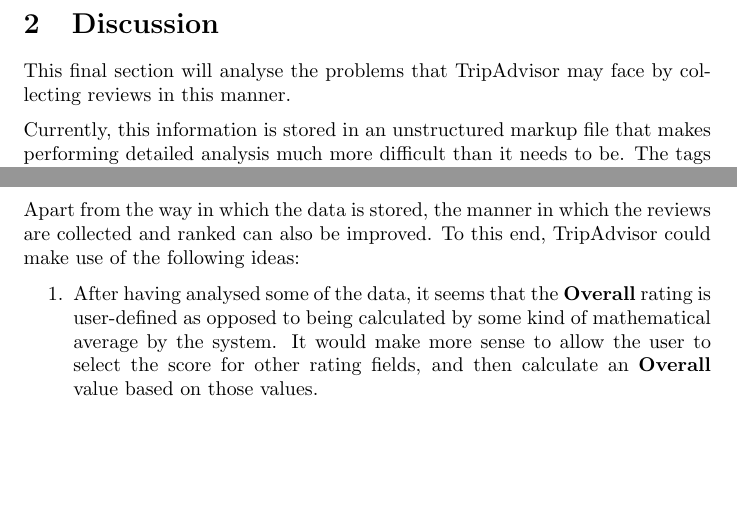
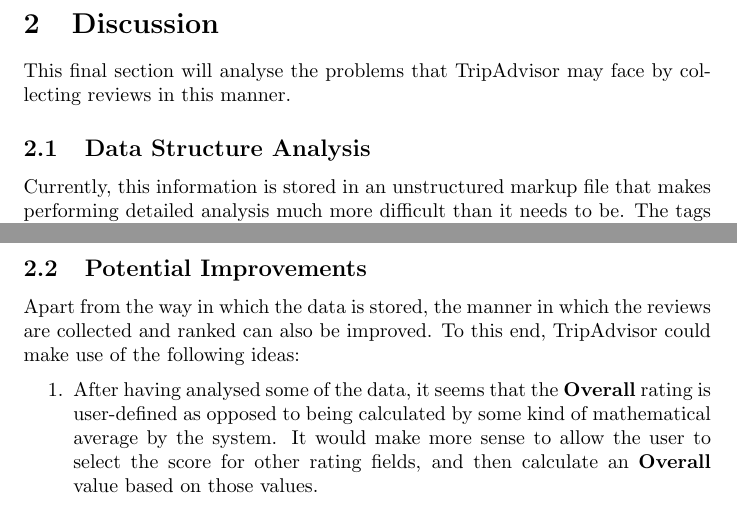
Before and after one commit to DanBest21/comp1204-db5n17-cwk1, a LaTeX document (report.tex): two parts of pages 4 and 5 of 5, joined at a grey line, cut so that both start at the same text, the shorter picture padded with empty space. Compiled offline with pdfLaTeX.

Commit message:
Added subsections to the Discussion section.

```diff
--- a/report.tex
+++ b/report.tex
@@ -78,6 +78,8 @@
 	\section{Discussion}
 	This final section will analyse the problems that TripAdvisor may face by collecting reviews in this manner.
 
+
+	\subsection{Data Structure Analysis}
 	Currently, this information is stored in an unstructured markup file that makes performing detailed analysis much more difficult than it needs to be. The tags in the current file do act as metadata to an extent, but the files as they are right now are more like glorified \textbf{.txt} files as opposed to a structured markup file like \textbf{XML}. This kind of storage type is sufficient for small amounts of data, but less suited for the large amount of data that TripAdvisor has for its reviews.
 
 	At the very least, this data should be stored in \textbf{XML} files that would allow for the use of tools like \textbf{XPath} to make performing analysis easier. Ideally however, this data would instead be moved into a structured \textbf{database}, where \textbf{SQL} or another querying language could be used to effortlessly perform the exact same analysis.
@@ -87,6 +89,7 @@
 	In general, the \textbf{flat-file} structure that TripAdvisor utilises may very well lead to \textbf{data duplication} - for instance: if a user has two reviews, then the data of their name must be duplicated for both records. In a \textbf{database}, the user data would exist in its own table, which is then simply referenced by another table that contains the actual review data. This would achieve \textbf{data redundancy} and likely result in the \textbf{database} requiring less storage space than the current \textbf{flat-file} data, despite the need for more initial storage for the database's \textbf{schema} information and the \textbf{DBMS}.
 
 	\newpage
+	\subsection{Potential Improvements}
 	Apart from the way in which the data is stored, the manner in which the reviews are collected and ranked can also be improved. To this end, TripAdvisor could make use of the following ideas:
 
 	\begin{enumerate}
```
Also changed, not shown: report.pdf, 3 other files.
